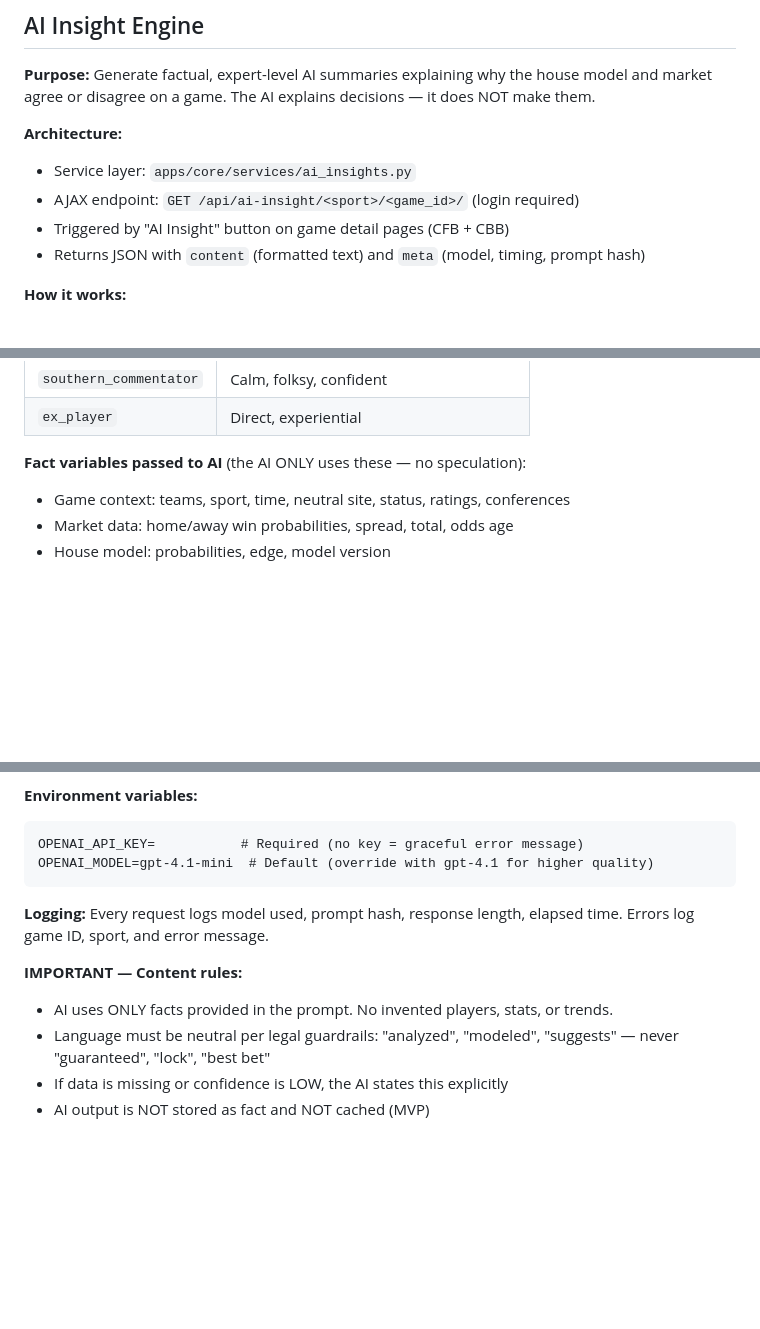
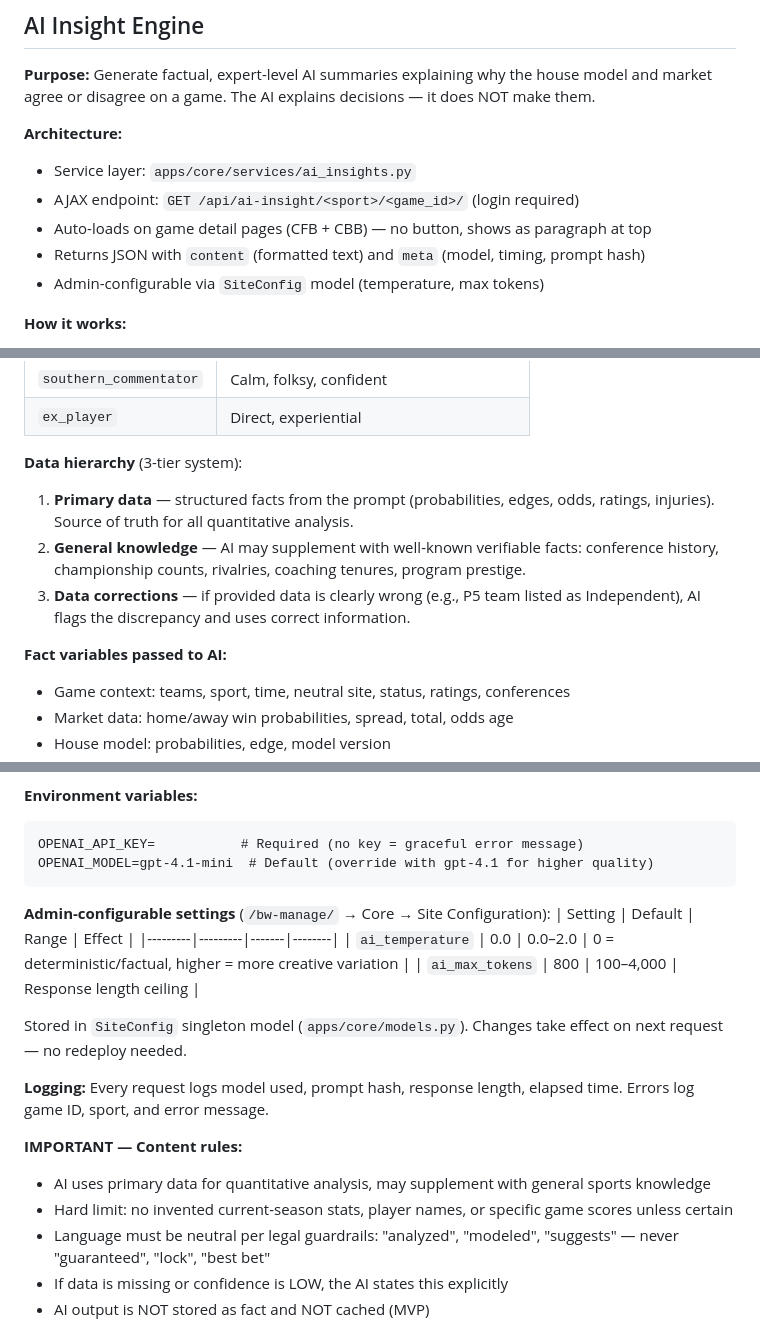
Before and after one commit to djenkins452/brotherwillies, a Markdown page: CLAUDE.md, 3 parts joined by grey strips. GitHub-like rendering; blank space fills up the shorter version.

Commit message:
Update CLAUDE.md with SiteConfig, general knowledge, and AI changes
Document SiteConfig admin settings (temperature, max_tokens), 3-tier data
hierarchy for AI enrichment, and auto-load behavior on game detail pages.

Co-Authored-By: Claude Opus 4.6 <noreply@anthropic.com>

````diff
--- a/CLAUDE.md
+++ b/CLAUDE.md
@@ -394,8 +394,9 @@ python manage.py refresh_data          # Runs all of the above for enabled sport
 **Architecture:**
 - Service layer: `apps/core/services/ai_insights.py`
 - AJAX endpoint: `GET /api/ai-insight/<sport>/<game_id>/` (login required)
-- Triggered by "AI Insight" button on game detail pages (CFB + CBB)
+- Auto-loads on game detail pages (CFB + CBB) — no button, shows as paragraph at top
 - Returns JSON with `content` (formatted text) and `meta` (model, timing, prompt hash)
+- Admin-configurable via `SiteConfig` model (temperature, max tokens)
 
 **How it works:**
 1. `_build_context_from_game(game, data, sport)` — extracts structured facts from game object + computed data
@@ -412,7 +413,12 @@ python manage.py refresh_data          # Runs all of the above for enabled sport
 | `southern_commentator` | Calm, folksy, confident |
 | `ex_player` | Direct, experiential |
 
-**Fact variables passed to AI** (the AI ONLY uses these — no speculation):
+**Data hierarchy** (3-tier system):
+1. **Primary data** — structured facts from the prompt (probabilities, edges, odds, ratings, injuries). Source of truth for all quantitative analysis.
+2. **General knowledge** — AI may supplement with well-known verifiable facts: conference history, championship counts, rivalries, coaching tenures, program prestige.
+3. **Data corrections** — if provided data is clearly wrong (e.g., P5 team listed as Independent), AI flags the discrepancy and uses correct information.
+
+**Fact variables passed to AI:**
 - Game context: teams, sport, time, neutral site, status, ratings, conferences
 - Market data: home/away win probabilities, spread, total, odds age
 - House model: probabilities, edge, model version
@@ -436,10 +442,19 @@ OPENAI_API_KEY=           # Required (no key = graceful error message)
 OPENAI_MODEL=gpt-4.1-mini  # Default (override with gpt-4.1 for higher quality)
 ```
 
+**Admin-configurable settings** (`/bw-manage/` → Core → Site Configuration):
+| Setting | Default | Range | Effect |
+|---------|---------|-------|--------|
+| `ai_temperature` | 0.0 | 0.0–2.0 | 0 = deterministic/factual, higher = more creative variation |
+| `ai_max_tokens` | 800 | 100–4,000 | Response length ceiling |
+
+Stored in `SiteConfig` singleton model (`apps/core/models.py`). Changes take effect on next request — no redeploy needed.
+
 **Logging:** Every request logs model used, prompt hash, response length, elapsed time. Errors log game ID, sport, and error message.
 
 **IMPORTANT — Content rules:**
-- AI uses ONLY facts provided in the prompt. No invented players, stats, or trends.
+- AI uses primary data for quantitative analysis, may supplement with general sports knowledge
+- Hard limit: no invented current-season stats, player names, or specific game scores unless certain
 - Language must be neutral per legal guardrails: "analyzed", "modeled", "suggests" — never "guaranteed", "lock", "best bet"
 - If data is missing or confidence is LOW, the AI states this explicitly
 - AI output is NOT stored as fact and NOT cached (MVP)
````
Also changed, not shown: other parts of CLAUDE.md (+1 -1 lines).
